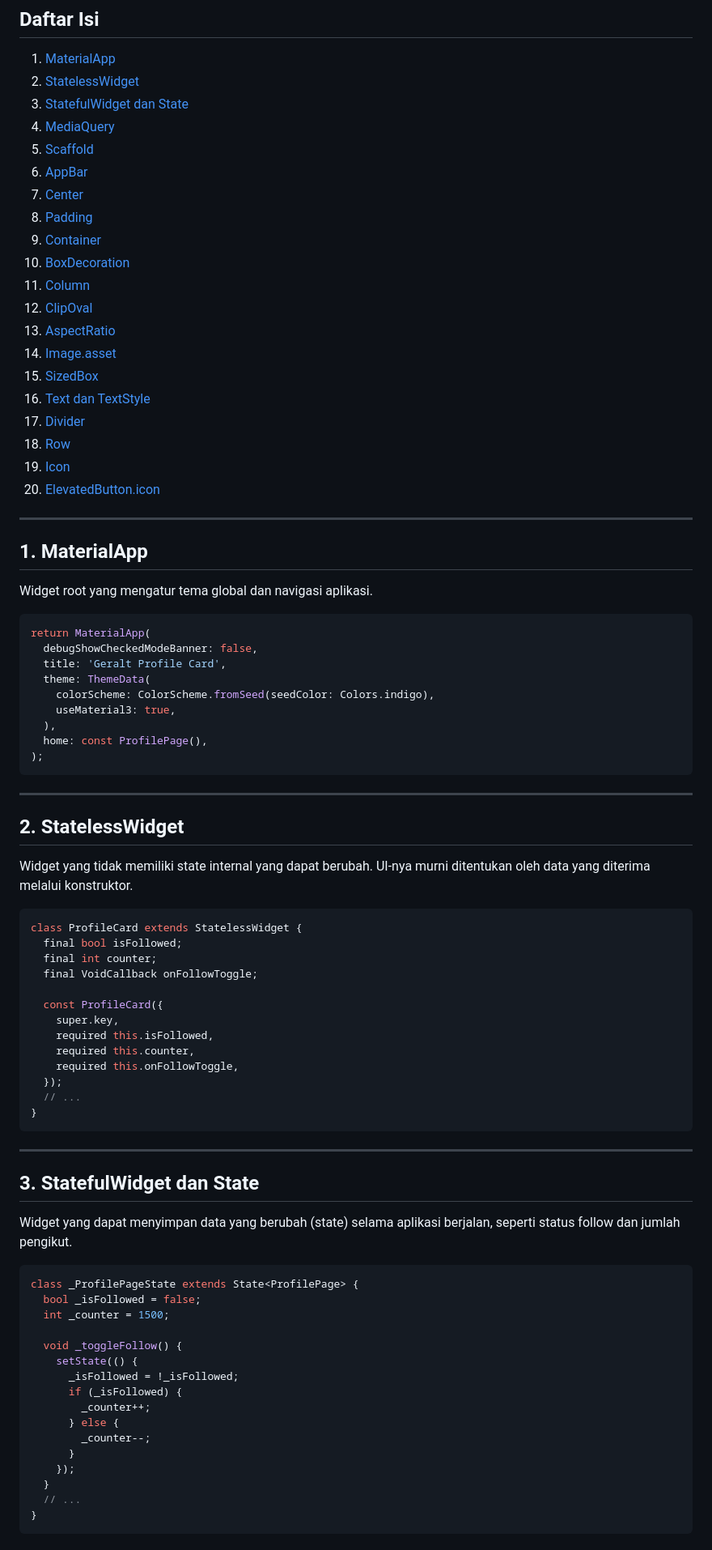
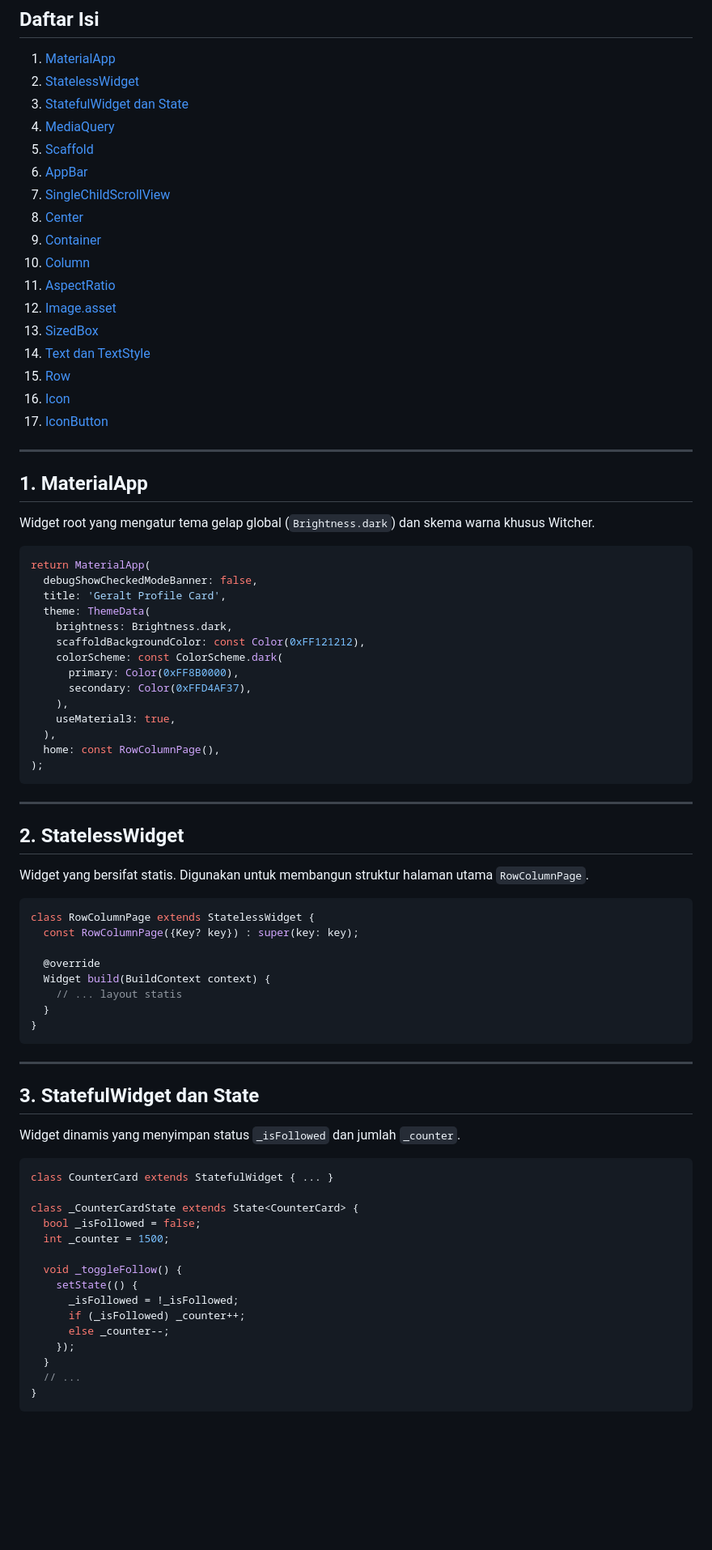
Before and after one commit to helterskelterrr/flutter-widget, a Markdown page: WIDGETS.md, the part around one of its changes. Shown at 81% size. Rendered like a GitHub page; blank space fills up the shorter version.

````diff
--- a/WIDGETS.md
+++ b/WIDGETS.md
@@ -6,77 +6,73 @@
 4. [MediaQuery](#4-mediaquery)
 5. [Scaffold](#5-scaffold)
 6. [AppBar](#6-appbar)
-7. [Center](#7-center)
-8. [Padding](#8-padding)
+7. [SingleChildScrollView](#7-singlechildscrollview)
+8. [Center](#8-center)
 9. [Container](#9-container)
-10. [BoxDecoration](#10-boxdecoration)
-11. [Column](#11-column)
-12. [ClipOval](#12-clipoval)
-13. [AspectRatio](#13-aspectratio)
-14. [Image.asset](#14-imageasset)
-15. [SizedBox](#15-sizedbox)
-16. [Text dan TextStyle](#16-text-dan-textstyle)
-17. [Divider](#17-divider)
-18. [Row](#18-row)
-19. [Icon](#19-icon)
-20. [ElevatedButton.icon](#20-elevatedbuttonicon)
+10. [Column](#10-column)
+11. [AspectRatio](#11-aspectratio)
+12. [Image.asset](#12-imageasset)
+13. [SizedBox](#13-sizedbox)
+14. [Text dan TextStyle](#14-text-dan-textstyle)
+15. [Row](#15-row)
+16. [Icon](#16-icon)
+17. [IconButton](#17-iconbutton)
 
 ---
 
 ## 1. MaterialApp
-Widget root yang mengatur tema global dan navigasi aplikasi.
+Widget root yang mengatur tema gelap global (`Brightness.dark`) dan skema warna khusus Witcher.
 
 ```dart
 return MaterialApp(
   debugShowCheckedModeBanner: false,
   title: 'Geralt Profile Card',
   theme: ThemeData(
-    colorScheme: ColorScheme.fromSeed(seedColor: Colors.indigo),
+    brightness: Brightness.dark,
+    scaffoldBackgroundColor: const Color(0xFF121212),
+    colorScheme: const ColorScheme.dark(
+      primary: Color(0xFF8B0000),
+      secondary: Color(0xFFD4AF37),
+    ),
     useMaterial3: true,
   ),
-  home: const ProfilePage(),
+  home: const RowColumnPage(),
 );
 ```
 
 ---
 
 ## 2. StatelessWidget
-Widget yang tidak memiliki state internal yang dapat berubah. UI-nya murni ditentukan oleh data yang diterima melalui konstruktor.
+Widget yang bersifat statis. Digunakan untuk membangun struktur halaman utama `RowColumnPage`.
 
 ```dart
-class ProfileCard extends StatelessWidget {
-  final bool isFollowed;
-  final int counter;
-  final VoidCallback onFollowToggle;
+class RowColumnPage extends StatelessWidget {
+  const RowColumnPage({Key? key}) : super(key: key);
 
-  const ProfileCard({
-    super.key,
-    required this.isFollowed,
-    required this.counter,
-    required this.onFollowToggle,
-  });
-  // ...
+  @override
+  Widget build(BuildContext context) {
+    // ... layout statis
+  }
 }
 ```
 
 ---
 
 ## 3. StatefulWidget dan State
-Widget yang dapat menyimpan data yang berubah (state) selama aplikasi berjalan, seperti status follow dan jumlah pengikut.
+Widget dinamis yang menyimpan status `_isFollowed` dan jumlah `_counter`.
 
 ```dart
-class _ProfilePageState extends State<ProfilePage> {
+class CounterCard extends StatefulWidget { ... }
+
+class _CounterCardState extends State<CounterCard> {
   bool _isFollowed = false;
   int _counter = 1500;
 
   void _toggleFollow() {
     setState(() {
       _isFollowed = !_isFollowed;
-      if (_isFollowed) {
-        _counter++;
-      } else {
-        _counter--;
-      }
+      if (_isFollowed) _counter++;
+      else _counter--;
     });
   }
   // ...
````
Also changed, not shown: other parts of WIDGETS.md (+134 -176 lines).
